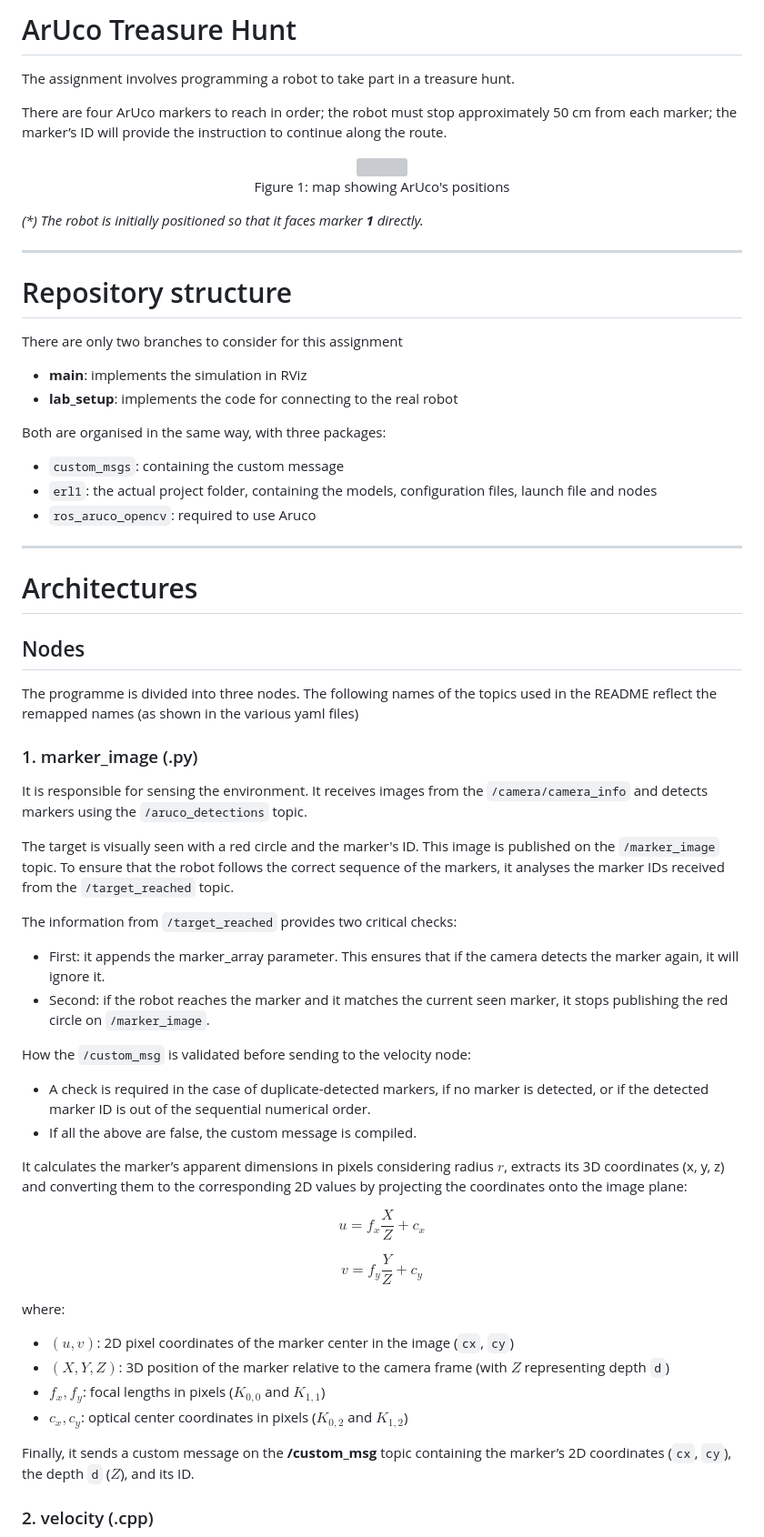
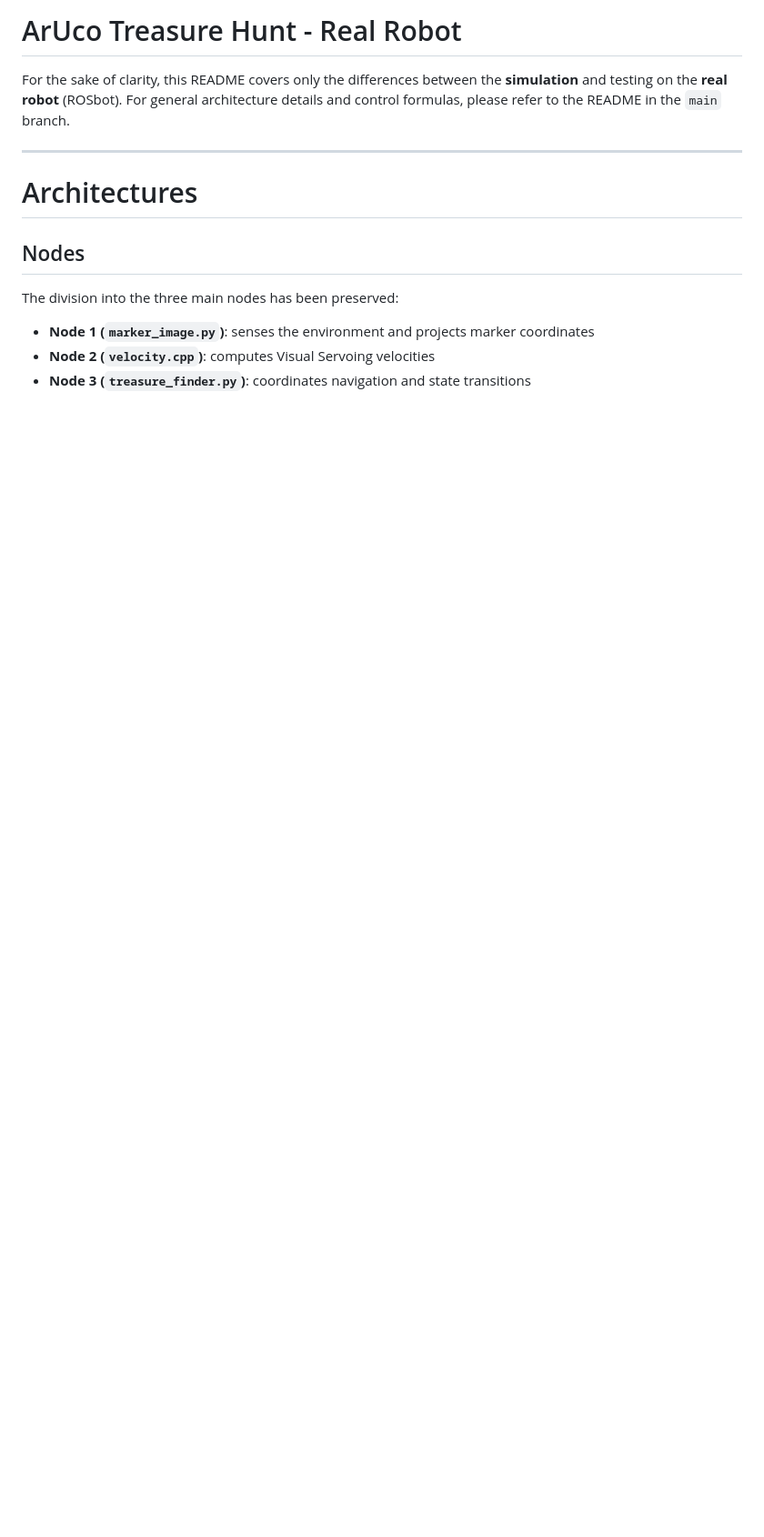
Before and after one commit to TZTozz/Experimental, a Markdown page: ReadMe.md, the part around one of its changes. Shown at 91% size. GitHub-like rendering; blank space fills up the shorter version; grey boxes are pictures that could not be loaded.

Commit message:
lab readme

```diff
--- a/ReadMe.md
+++ b/ReadMe.md
@@ -1,30 +1,7 @@
- # ArUco Treasure Hunt
+# ArUco Treasure Hunt - Real Robot
 
-The assignment involves programming a robot to take part in a treasure hunt.
-
-There are four ArUco markers to reach in order; the robot must stop approximately 50 cm from each marker; the marker’s ID will provide the instruction to continue along the route.
-
-<div align="center">
-    <img src="readme_img/ArUco_map.png" width="40%"/>
-    <br>
-    <p>Figure 1: map showing ArUco's positions</p>
-</div>
-
-*(\*) The robot is initially positioned so that it faces marker **1** directly.*
-
-
----
-
-# Repository structure
-
-There are only two branches to consider for this assignment
-* **main**: implements the simulation in RViz
-* **lab_setup**: implements the code for connecting to the real robot
-
-Both are organised in the same way, with three packages:
-* `custom_msgs`: containing the custom message
-* `erl1`: the actual project folder, containing the models, configuration files, launch file and nodes
-* `ros_aruco_opencv`: required to use Aruco
+For the sake of clarity, this README covers only the differences between the **simulation** and testing on the **real robot** (ROSbot).
+For general architecture details and control formulas, please refer to the README in the `main` branch.
 
 ---
 
@@ -32,35 +9,8 @@ Both are organised in the same way, with three packages:
 
 ## Nodes
 
-The programme is divided into three nodes. The following names of the topics used in the README reflect the remapped names (as shown in the various yaml files)
+The division into the three main nodes has been preserved:
+- **Node 1 (`marker_image.py`)**: senses the environment and projects marker coordinates
+- **Node 2 (`velocity.cpp`)**: computes Visual Servoing velocities
+- **Node 3 (`treasure_finder.py`)**: coordinates navigation and state transitions
 
-### 1. marker_image (.py)
-It is responsible for sensing the environment. It receives images from the `/camera/camera_info` and detects markers using the `/aruco_detections` topic.
-
-The target is visually seen with a red circle and the marker's ID. This image is published on the `/marker_image` topic. To ensure that the robot follows the correct sequence of the markers, it analyses the marker IDs received from the `/target_reached` topic.
-
-The information from `/target_reached` provides two critical checks:
-- First: it appends the marker_array parameter. This ensures that if the camera detects the marker again, it will ignore it.
-- Second: if the robot reaches the marker and it matches the current seen marker, it stops publishing the red circle on `/marker_image`.
-
-How the `/custom_msg` is validated before sending to the velocity node:
-- A check is required in the case of duplicate-detected markers, if no marker is detected, or if the detected marker ID is out of the sequential numerical order.
-- If all the above are false, the custom message is compiled.
-
-It calculates the marker’s apparent dimensions in pixels considering radius $r$, extracts its 3D coordinates (x, y, z) and converting them to the corresponding 2D values by projecting the coordinates onto the image plane:
-
-$$u = f_x \frac{X}{Z} + c_x$$
-
-$$v = f_y \frac{Y}{Z} + c_y$$
-
-where:
-- **$(u, v)$**: 2D pixel coordinates of the marker center in the image (`cx`, `cy`)
-- **$(X, Y, Z)$**: 3D position of the marker relative to the camera frame (with $Z$ representing depth `d`)
-- **$f_x, f_y$**: focal lengths in pixels ($K_{0,0}$ and $K_{1,1}$)
-- **$c_x, c_y$**: optical center coordinates in pixels ($K_{0,2}$ and $K_{1,2}$)
-
-Finally, it sends a custom message on the **/custom_msg** topic containing the marker’s 2D coordinates (`cx`, `cy`), the depth `d` ($Z$), and its ID.
-
-
-### 2. velocity (.cpp)
-
```
Also changed, not shown: other parts of ReadMe.md (+56 -75 lines), media/rqt_graph_erl1_lab.png (added), 4 other files.
